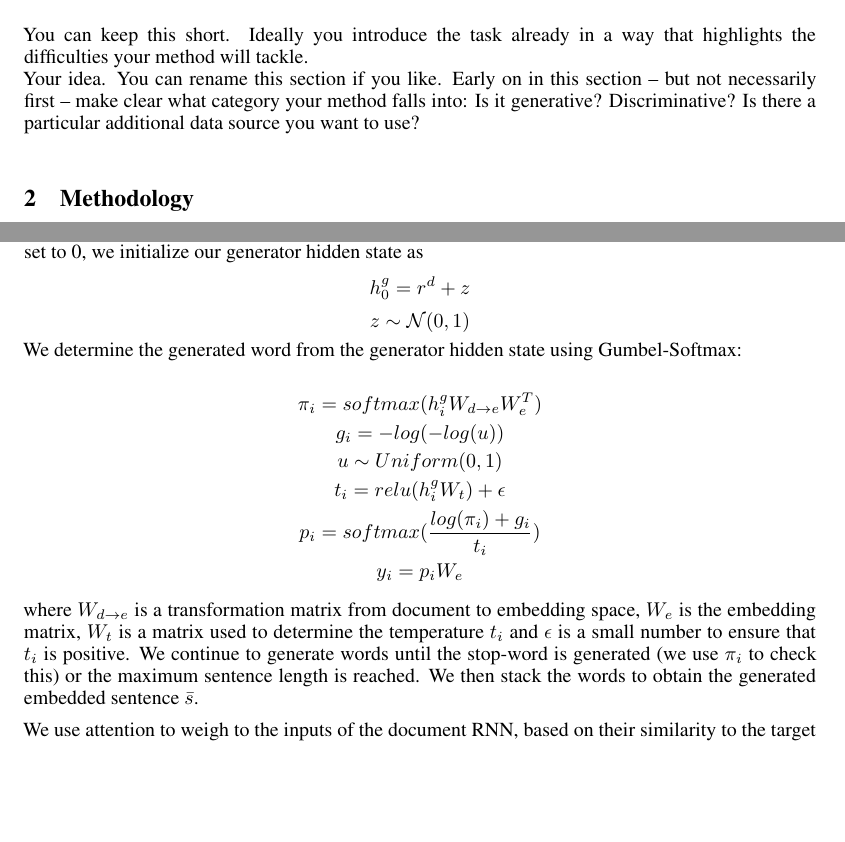
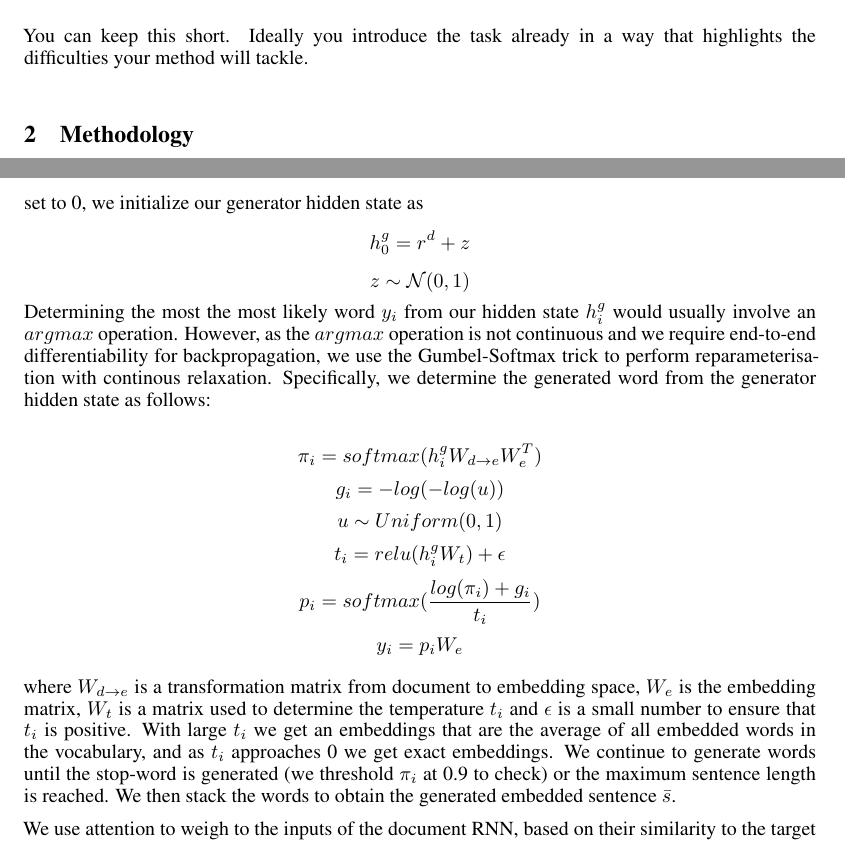
Before and after one commit to coree/ChiNet, a LaTeX document (report/report.tex): two parts of pages 1 and 2 of 3, joined at a grey line, cut so that both start at the same text, the shorter picture padded with empty space. The pictures show the PDF file report/report.pdf that the author committed with the source.

Commit message:
Fix typos and add explanation of Gumbel softmax to report

```diff
--- a/report/report.tex
+++ b/report/report.tex
@@ -37,7 +37,6 @@
 Feel free to add more sections but those listed here are strongly recommended.
 \section{Introduction}
 You can keep this short. Ideally you introduce the task already in a way that highlights the difficulties  your method will tackle. \\
-Your idea. You can rename this section if you like. Early on in this section -- but not necessarily first -- make clear what category your method falls into: Is it generative? Discriminative? Is there a particular additional data source you want to use? \\
 \section{Methodology}
 We attempted to reproduce results from a recent paper that uses a conditional generative adversarial network (CGAN) to solve the Story Cloze Task (SCT) (Wang et al, 2017). CGANs extend generative adversarial networks (GANs) (Goodfellow et al, 2014) to generate content conditioned on a context. The idea applied to SCT is to use a generatative neural network (the "generator") to generate fake story endings conditioned previous sentences in the story, and a discriminative neural network (the "discriminator") to discriminate between real and fake story endings. Trained together in an unsupervised and competitive manner using only stories with real endings, the generator and discriminator become increasingly good at generating and discriminating story endings. After training, the discriminator can then be used by itself to determine the real ending to a story. Thus, our approach is technically discriminitative but has a generative nature as it relies on a generative model during training.
 \section{Model}
@@ -54,7 +53,7 @@ $$ h^{g}_{i} = GRU(y_{i}; h^{g}_{i-1}) $$
 where $y_{i}$ is the embedded word generated at the previous time step. We set $y_{0}$ to the embedded stop-word. Unlike the sentence and document RNN, where the initial hidden states $h^{s}_{0}$ and $h^{d}_{0}$ are set to 0, we initialize our generator hidden state as
 $$ h^{g}_{0} = r^{d} + z $$
 $$ z \sim \mathcal{N}(0,1) $$
-We determine the generated word from the generator hidden state using Gumbel-Softmax:
+Determining the most the most likely word $y_{i}$ from our hidden state $h^{g}_{i}$ would usually involve an $argmax$ operation. However, as the $argmax$ operation is not continuous and we require end-to-end differentiability for backpropagation, we use the Gumbel-Softmax trick to perform reparameterisation with continous relaxation. Specifically, we determine the generated word from the generator hidden state as follows:
 
 $$ \pi_{i} = softmax(h^{g}_{i}W_{d \rightarrow e}W_{e}^{T})$$
 $$ g_{i} = -log(-log(u)) $$
@@ -63,7 +62,7 @@ $$ t_{i} = relu(h^{g}_{i}W_{t}) + \epsilon $$
 $$ p_{i} = softmax(\frac{log(\pi_{i}) + g_{i}}{t_{i}}) $$
 $$ y_{i} = p_{i}W_{e}$$
 
-where $W_{d \rightarrow e}$ is a transformation matrix from document to embedding space, $W_{e}$ is the embedding matrix, $W_{t}$ is a matrix used to determine the temperature $t_{i}$ and $\epsilon$ is a small number to ensure that $t_{i}$ is positive. We continue to generate words until the stop-word is generated (we use $\pi_{i}$ to check this) or the maximum sentence length is reached. We then stack the words to obtain the generated embedded sentence $\bar{s}$.
+where $W_{d \rightarrow e}$ is a transformation matrix from document to embedding space, $W_{e}$ is the embedding matrix, $W_{t}$ is a matrix used to determine the temperature $t_{i}$ and $\epsilon$ is a small number to ensure that $t_{i}$ is positive. With large $t_{i}$ we get an embeddings that are the average of all embedded words in the vocabulary, and as $t_{i}$ approaches 0 we get exact embeddings. We continue to generate words until the stop-word is generated (we threshold $\pi_{i}$ at 0.9 to check) or the maximum sentence length is reached. We then stack the words to obtain the generated embedded sentence $\bar{s}$.
 
 We use attention to weigh to the inputs of the document RNN, based on their similarity to the target sentence. The weighted sentences are determined as
 $$ \tilde{r}^{s}_{i} = r^{s}_{i} \cdot a_{i} $$
@@ -99,7 +98,7 @@ Pretraining is performed to improve the performance of the generator. During pre
 $$ h^{g}_{0} = z $$
 $$ z \sim \mathcal{N}(0,1) $$
 and the pretrain generator loss is defined as
-$$ L_{G}^{pretrain} = similarity(r^{s}_{t}, r^{s}_{g}) $$
+$$ L_{G}^{pretrain} = similarity(s, \bar{s}) $$
 
 We use the AdaDelta optimizer with $p=0.999$ and $\epsilon=1e-5$. Learning rate is set to $1e-3$ and batch size to 32. For embedding, we use pretrained word2vec weights with embedding size 300 (link***) and do not update these during training. During data preprocessing, we add <BOS> and <EOS> tokens to the beginning and ending of sentences, pad sentences shorter than the max sentence length with <PAD> and replace words not in our vocabulary with <UNK>. We use a vocabulary size of 20000 and a max sentence length of 50. All trainable parameters are initialized using Xavier initialization. We use hidden state sizes of 128, 150 and 256 for the sentence, document and generator RNNs respectively.
 
```
Also changed, not shown: report/report.pdf.
